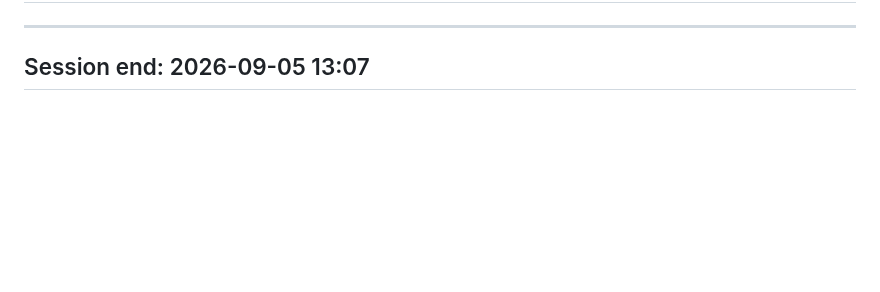
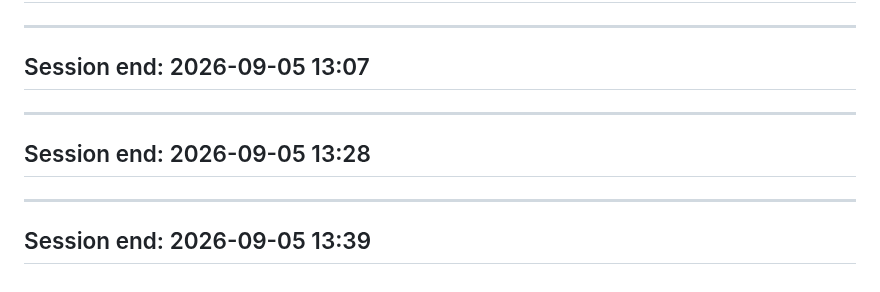
Before and after one commit to tcbhagat/constrovet-website, a Markdown page: SESSION_LOG.md, the part around the change. Rendered like a GitHub page; blank space fills up the shorter version.

Commit message:
Add multiple session end entries for 2026-09-05 to enhance tracking

```diff
--- a/SESSION_LOG.md
+++ b/SESSION_LOG.md
@@ -2441,3 +2441,11 @@ the founder directly instead of continuing the cycle.
 
 ---
 ## Session end: 2026-09-05 13:07
+
+
+---
+## Session end: 2026-09-05 13:28
+
+
+---
+## Session end: 2026-09-05 13:39
```
